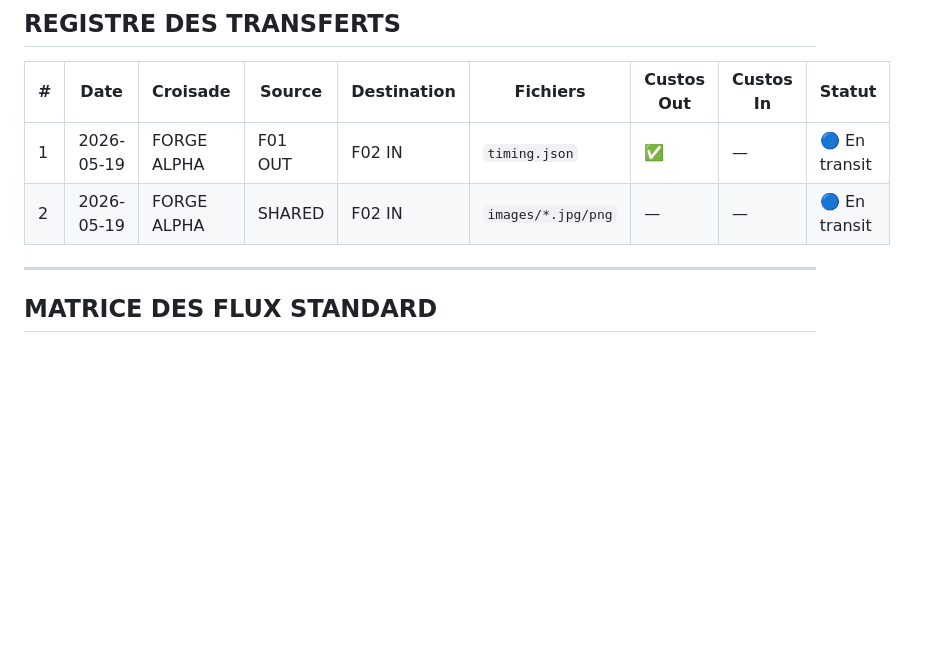
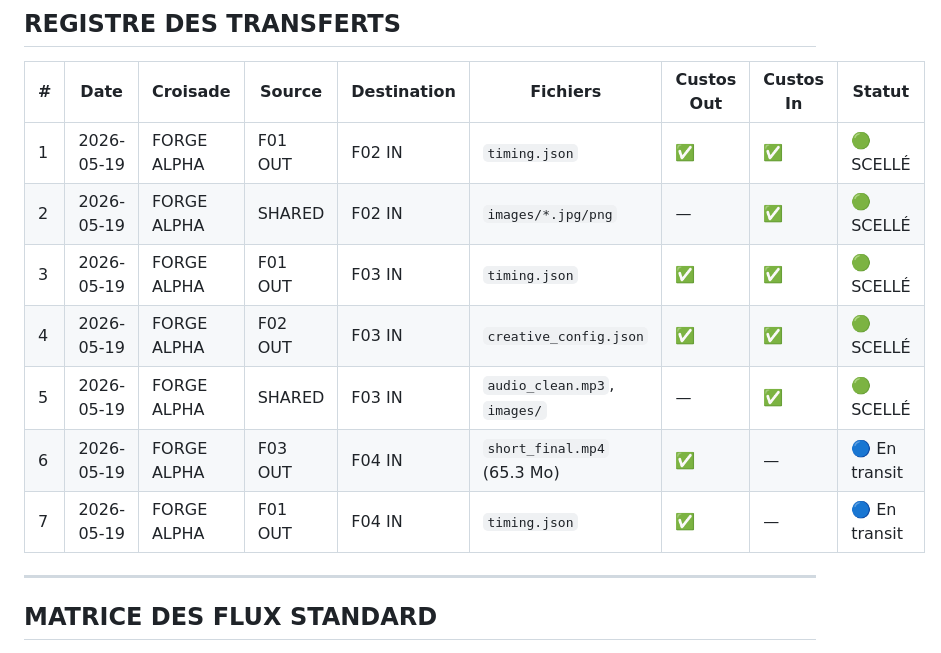
Before and after one commit to kioka8877-ux/LACRIMAE, a Markdown page: TRACKING/LACRIMAE_TRANSFER_LOG.md, the part around the change. Drawn GitHub-style; blank space fills up the shorter version.

Commit message:
Transit #3-#7 inscrits — F03 PICTOR scellée, F04 SIGNUM en transit

```diff
--- a/TRACKING/LACRIMAE_TRANSFER_LOG.md
+++ b/TRACKING/LACRIMAE_TRANSFER_LOG.md
@@ -17,8 +17,13 @@
 
 | # | Date | Croisade | Source | Destination | Fichiers | Custos Out | Custos In | Statut |
 |---|------|----------|--------|-------------|----------|------------|-----------|--------|
-| 1 | 2026-05-19 | FORGE ALPHA | F01 OUT | F02 IN | `timing.json` | ✅ | — | 🔵 En transit |
-| 2 | 2026-05-19 | FORGE ALPHA | SHARED | F02 IN | `images/*.jpg/png` | — | — | 🔵 En transit |
+| 1 | 2026-05-19 | FORGE ALPHA | F01 OUT | F02 IN | `timing.json` | ✅ | ✅ | 🟢 SCELLÉ |
+| 2 | 2026-05-19 | FORGE ALPHA | SHARED | F02 IN | `images/*.jpg/png` | — | ✅ | 🟢 SCELLÉ |
+| 3 | 2026-05-19 | FORGE ALPHA | F01 OUT | F03 IN | `timing.json` | ✅ | ✅ | 🟢 SCELLÉ |
+| 4 | 2026-05-19 | FORGE ALPHA | F02 OUT | F03 IN | `creative_config.json` | ✅ | ✅ | 🟢 SCELLÉ |
+| 5 | 2026-05-19 | FORGE ALPHA | SHARED | F03 IN | `audio_clean.mp3`, `images/` | — | ✅ | 🟢 SCELLÉ |
+| 6 | 2026-05-19 | FORGE ALPHA | F03 OUT | F04 IN | `short_final.mp4` (65.3 Mo) | ✅ | — | 🔵 En transit |
+| 7 | 2026-05-19 | FORGE ALPHA | F01 OUT | F04 IN | `timing.json` | ✅ | — | 🔵 En transit |
 
 ---
 
```
